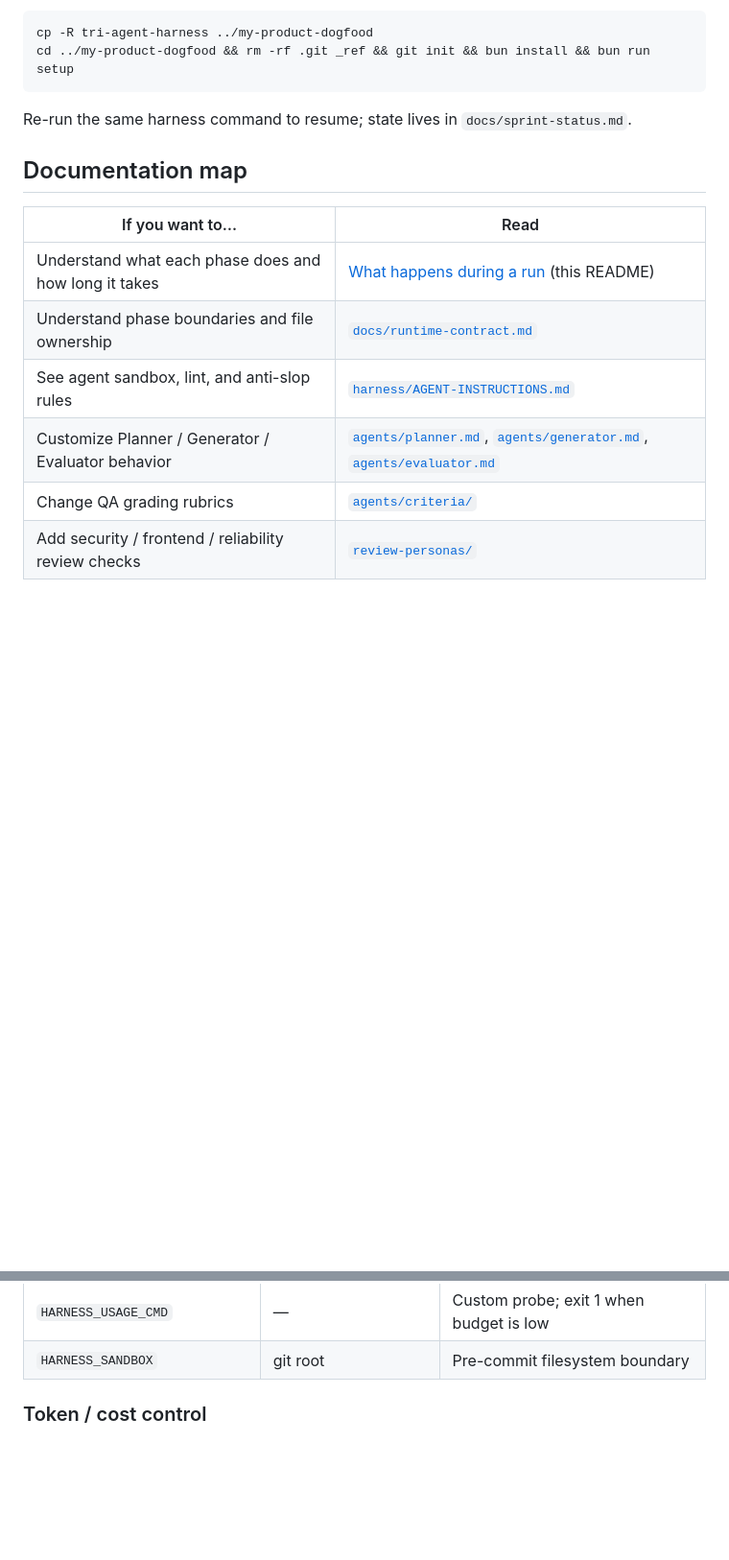
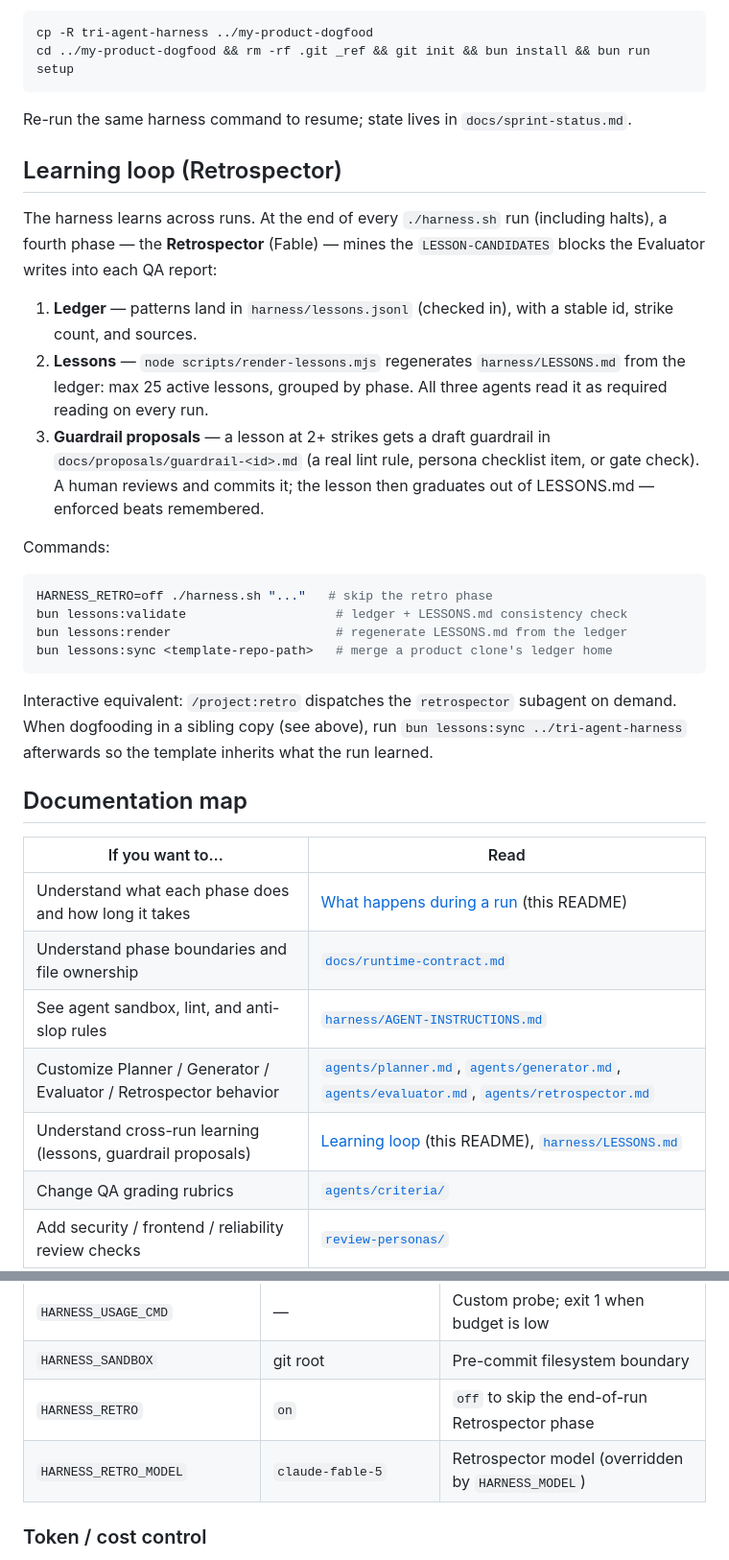
Before and after one commit to stjarnstrom/tri-agent-harness, a Markdown page: README.md, 2 parts joined by grey strips. Shown at 96% size. Drawn GitHub-style; blank space fills up the shorter version.

Commit message:
docs(lessons): document the Retrospector learning loop
Co-Authored-By: Claude Fable 5 <noreply@anthropic.com>

````diff
--- a/README.md
+++ b/README.md
@@ -286,6 +286,36 @@ cd ../my-product-dogfood && rm -rf .git _ref && git init && bun install && bun r
 
 Re-run the same harness command to resume; state lives in `docs/sprint-status.md`.
 
+## Learning loop (Retrospector)
+
+The harness learns across runs. At the end of every `./harness.sh` run
+(including halts), a fourth phase — the **Retrospector** (Fable) — mines the
+`LESSON-CANDIDATES` blocks the Evaluator writes into each QA report:
+
+1. **Ledger** — patterns land in `harness/lessons.jsonl` (checked in), with a
+   stable id, strike count, and sources.
+2. **Lessons** — `node scripts/render-lessons.mjs` regenerates
+   `harness/LESSONS.md` from the ledger: max 25 active lessons, grouped by
+   phase. All three agents read it as required reading on every run.
+3. **Guardrail proposals** — a lesson at 2+ strikes gets a draft guardrail in
+   `docs/proposals/guardrail-<id>.md` (a real lint rule, persona checklist
+   item, or gate check). A human reviews and commits it; the lesson then
+   graduates out of LESSONS.md — enforced beats remembered.
+
+Commands:
+
+```bash
+HARNESS_RETRO=off ./harness.sh "..."   # skip the retro phase
+bun lessons:validate                    # ledger + LESSONS.md consistency check
+bun lessons:render                      # regenerate LESSONS.md from the ledger
+bun lessons:sync <template-repo-path>   # merge a product clone's ledger home
+```
+
+Interactive equivalent: `/project:retro` dispatches the `retrospector`
+subagent on demand. When dogfooding in a sibling copy (see above), run
+`bun lessons:sync ../tri-agent-harness` afterwards so the template inherits
+what the run learned.
+
 ## Documentation map
 
 | If you want to… | Read |
@@ -293,7 +323,8 @@ Re-run the same harness command to resume; state lives in `docs/sprint-status.md
 | Understand what each phase does and how long it takes | [What happens during a run](#what-happens-during-a-run) (this README) |
 | Understand phase boundaries and file ownership | [`docs/runtime-contract.md`](docs/runtime-contract.md) |
 | See agent sandbox, lint, and anti-slop rules | [`harness/AGENT-INSTRUCTIONS.md`](harness/AGENT-INSTRUCTIONS.md) |
-| Customize Planner / Generator / Evaluator behavior | [`agents/planner.md`](agents/planner.md), [`agents/generator.md`](agents/generator.md), [`agents/evaluator.md`](agents/evaluator.md) |
+| Customize Planner / Generator / Evaluator / Retrospector behavior | [`agents/planner.md`](agents/planner.md), [`agents/generator.md`](agents/generator.md), [`agents/evaluator.md`](agents/evaluator.md), [`agents/retrospector.md`](agents/retrospector.md) |
+| Understand cross-run learning (lessons, guardrail proposals) | [Learning loop](#learning-loop-retrospector) (this README), [`harness/LESSONS.md`](harness/LESSONS.md) |
 | Change QA grading rubrics | [`agents/criteria/`](agents/criteria/) |
 | Add security / frontend / reliability review checks | [`review-personas/`](review-personas/) |
 | Adopt domain-scoped monorepo layout | [`harness/workspace-template.md`](harness/workspace-template.md) |
@@ -365,6 +396,8 @@ Log friction as you hit it: append entries to `.gc-cache/weekly-report.jsonl`, t
 | `HARNESS_USAGE_CHECK` | `0` | Run `scripts/usage-check.sh` at sprint boundaries |
 | `HARNESS_USAGE_CMD` | — | Custom probe; exit 1 when budget is low |
 | `HARNESS_SANDBOX` | git root | Pre-commit filesystem boundary |
+| `HARNESS_RETRO` | `on` | `off` to skip the end-of-run Retrospector phase |
+| `HARNESS_RETRO_MODEL` | `claude-fable-5` | Retrospector model (overridden by `HARNESS_MODEL`) |
 
 ### Token / cost control
 
````
Also changed, not shown: CLAUDE.md (+9 -2 lines), docs/runtime-contract.md (+31 -8 lines).
